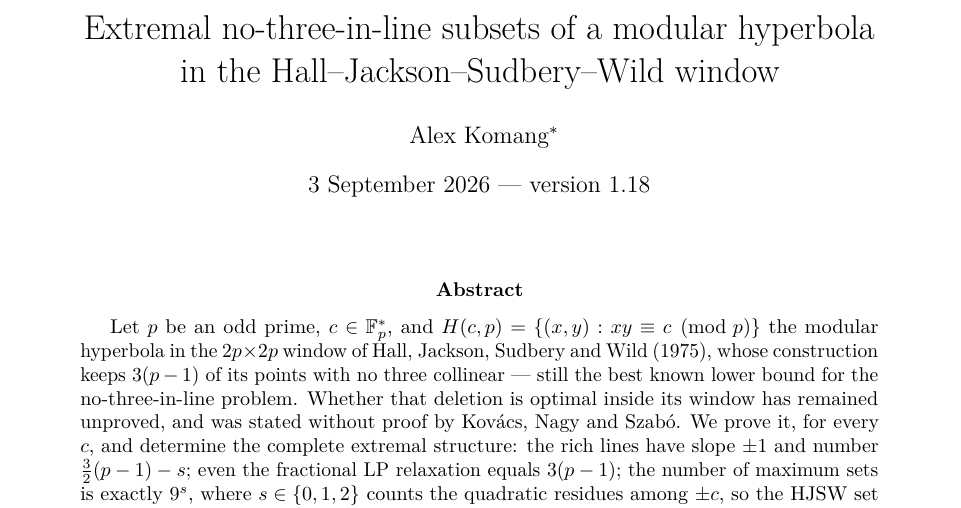
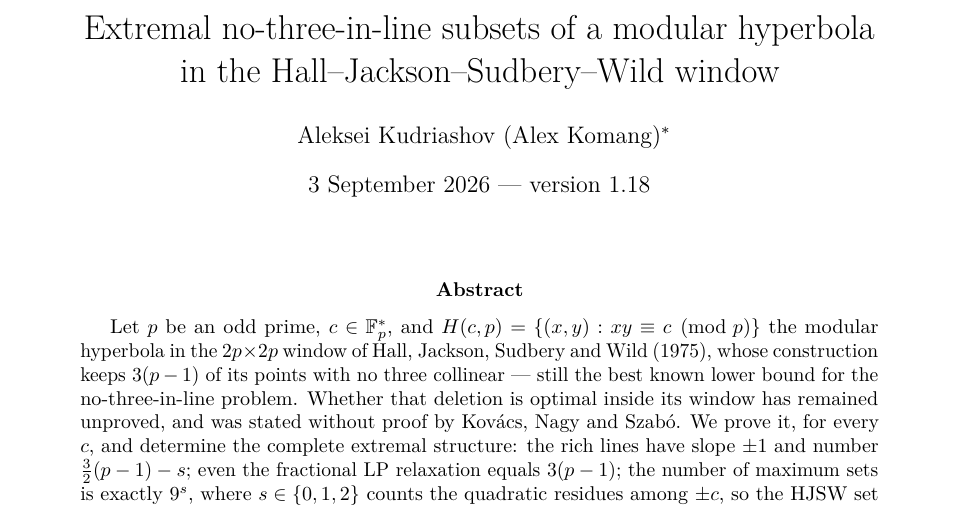
Before and after one commit to iwasborninbali/no3-results, a LaTeX paper (paper/arxiv_hjsw_window_v118/hjsw_window.tex): part of page 1 of 46, cut so that both start at the same text. Compiled offline with pdfLaTeX.

Commit message:
arXiv packages: author line mirrored from saturation
Co-Authored-By: Claude Sonnet 5 <noreply@anthropic.com>

```diff
--- a/paper/arxiv_hjsw_window_v118/hjsw_window.tex
+++ b/paper/arxiv_hjsw_window_v118/hjsw_window.tex
@@ -22,7 +22,7 @@
 \newcommand{\Pset}{\mathcal{P}}
 
 \title{Extremal no-three-in-line subsets of a modular hyperbola\\ in the Hall--Jackson--Sudbery--Wild window}
-\author{Alex Komang\thanks{Independent researcher, Bali, Indonesia.  See the AI/tool-use disclosure at the end.}}
+\author{Aleksei Kudriashov (Alex Komang)\thanks{Independent researcher, Bali, Indonesia.  See the AI/tool-use disclosure at the end.}}
 \date{3 September 2026 --- version 1.18}
 
 \begin{document}
```
Also changed, not shown: paper/arxiv_no3inline_defects_v13/no3inline_defects.tex (+1 -1 lines), 2 other files.
